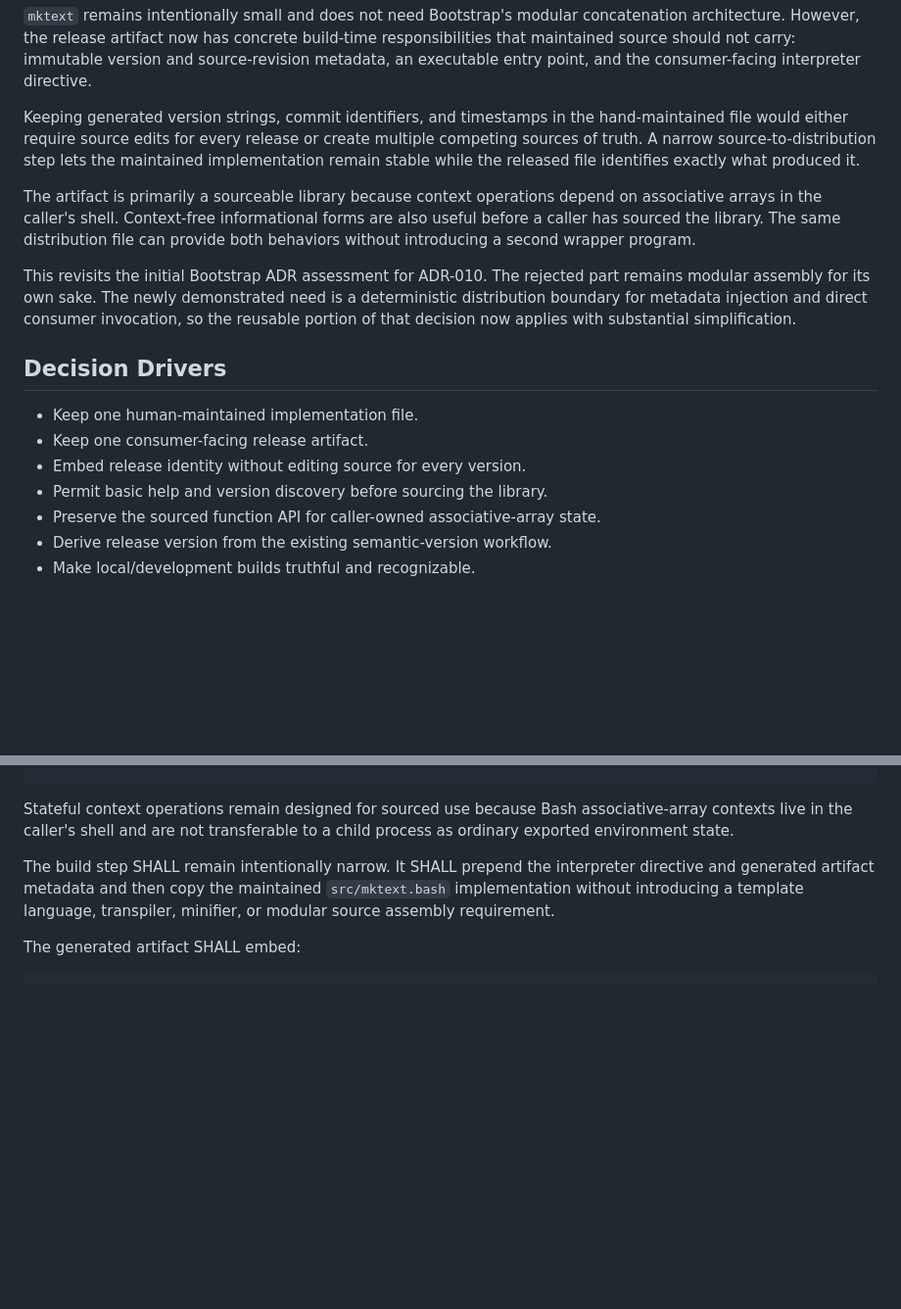
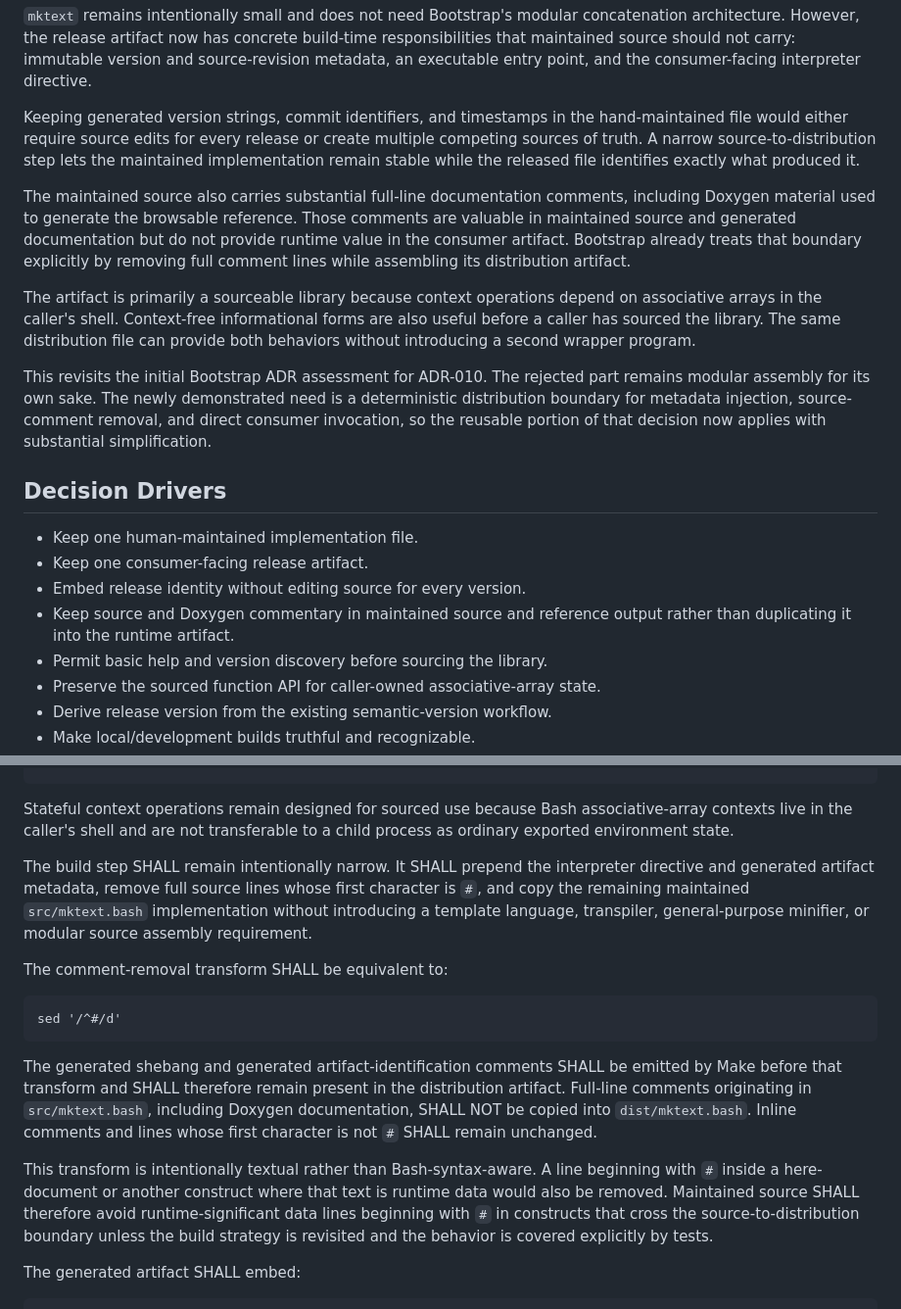
Before and after one commit to wesley-dean/mktext, a Markdown page: doc/adr/ADR-008-release-one-versioned-sourceable-artifact.md, 2 parts joined by grey strips. Shown at 98% size. Drawn GitHub-style; blank space fills up the shorter version.

Commit message:
docs: strip source comments from distribution artifacts

````diff
--- a/doc/adr/ADR-008-release-one-versioned-sourceable-artifact.md
+++ b/doc/adr/ADR-008-release-one-versioned-sourceable-artifact.md
@@ -25,6 +25,13 @@ create multiple competing sources of truth.  A narrow source-to-distribution
 step lets the maintained implementation remain stable while the released file
 identifies exactly what produced it.
 
+The maintained source also carries substantial full-line documentation comments,
+including Doxygen material used to generate the browsable reference.  Those
+comments are valuable in maintained source and generated documentation but do
+not provide runtime value in the consumer artifact.  Bootstrap already treats
+that boundary explicitly by removing full comment lines while assembling its
+distribution artifact.
+
 The artifact is primarily a sourceable library because context operations depend
 on associative arrays in the caller's shell.  Context-free informational forms
 are also useful before a caller has sourced the library.  The same distribution
@@ -32,15 +39,17 @@ file can provide both behaviors without introducing a second wrapper program.
 
 This revisits the initial Bootstrap ADR assessment for ADR-010.  The rejected
 part remains modular assembly for its own sake.  The newly demonstrated need is
-a deterministic distribution boundary for metadata injection and direct
-consumer invocation, so the reusable portion of that decision now applies with
-substantial simplification.
+a deterministic distribution boundary for metadata injection, source-comment
+removal, and direct consumer invocation, so the reusable portion of that
+decision now applies with substantial simplification.
 
 ## Decision Drivers
 
 - Keep one human-maintained implementation file.
 - Keep one consumer-facing release artifact.
 - Embed release identity without editing source for every version.
+- Keep source and Doxygen commentary in maintained source and reference output
+  rather than duplicating it into the runtime artifact.
 - Permit basic help and version discovery before sourcing the library.
 - Preserve the sourced function API for caller-owned associative-array state.
 - Derive release version from the existing semantic-version workflow.
@@ -96,9 +105,30 @@ associative-array contexts live in the caller's shell and are not transferable
 to a child process as ordinary exported environment state.
 
 The build step SHALL remain intentionally narrow.  It SHALL prepend the
-interpreter directive and generated artifact metadata and then copy the
-maintained `src/mktext.bash` implementation without introducing a template
-language, transpiler, minifier, or modular source assembly requirement.
+interpreter directive and generated artifact metadata, remove full source lines
+whose first character is `#`, and copy the remaining maintained
+`src/mktext.bash` implementation without introducing a template language,
+transpiler, general-purpose minifier, or modular source assembly requirement.
+
+The comment-removal transform SHALL be equivalent to:
+
+```text
+sed '/^#/d'
+```
+
+The generated shebang and generated artifact-identification comments SHALL be
+emitted by Make before that transform and SHALL therefore remain present in the
+distribution artifact.  Full-line comments originating in `src/mktext.bash`,
+including Doxygen documentation, SHALL NOT be copied into `dist/mktext.bash`.
+Inline comments and lines whose first character is not `#` SHALL remain
+unchanged.
+
+This transform is intentionally textual rather than Bash-syntax-aware.  A line
+beginning with `#` inside a here-document or another construct where that text is
+runtime data would also be removed.  Maintained source SHALL therefore avoid
+runtime-significant data lines beginning with `#` in constructs that cross the
+source-to-distribution boundary unless the build strategy is revisited and the
+behavior is covered explicitly by tests.
 
 The generated artifact SHALL embed:
 
````
Also changed, not shown: other parts of doc/adr/ADR-008-release-one-versioned-sourceable-artifact.md (+25 -2 lines).
